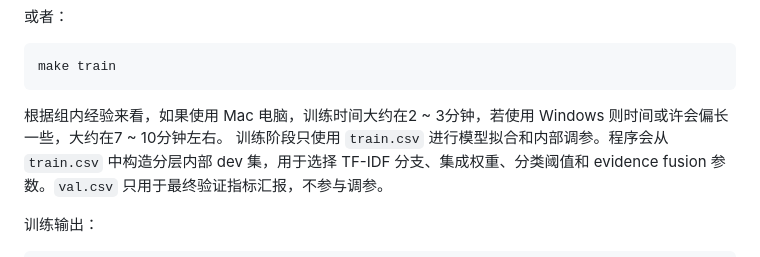
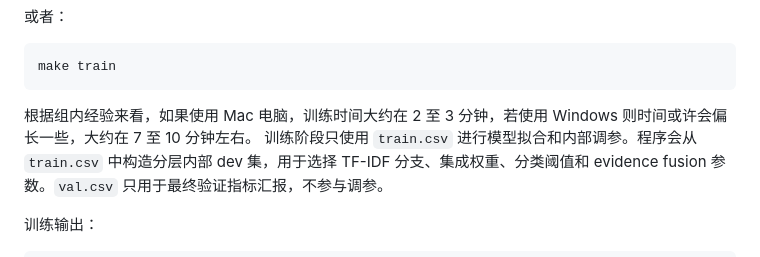
Before and after one commit to fanta20240317/rumor-detection-model-for-AI-class, a Markdown page: README.md, the part around the change. Drawn GitHub-style.

Commit message:
修改优化部分语法错误

````diff
--- a/README.md
+++ b/README.md
@@ -145,7 +145,7 @@ python train.py --train train.csv --val val.csv --model models/main_fusion.pkl -
 make train
 ```
 
-根据组内经验来看，如果使用 Mac 电脑，训练时间大约在2 ~ 3分钟，若使用 Windows 则时间或许会偏长一些，大约在7 ~ 10分钟左右。
+根据组内经验来看，如果使用 Mac 电脑，训练时间大约在 2 至 3 分钟，若使用 Windows 则时间或许会偏长一些，大约在 7 至 10 分钟左右。
 训练阶段只使用 `train.csv` 进行模型拟合和内部调参。程序会从 `train.csv` 中构造分层内部 dev 集，用于选择 TF-IDF 分支、集成权重、分类阈值和 evidence fusion 参数。`val.csv` 只用于最终验证指标汇报，不参与调参。
 
 训练输出：
````
